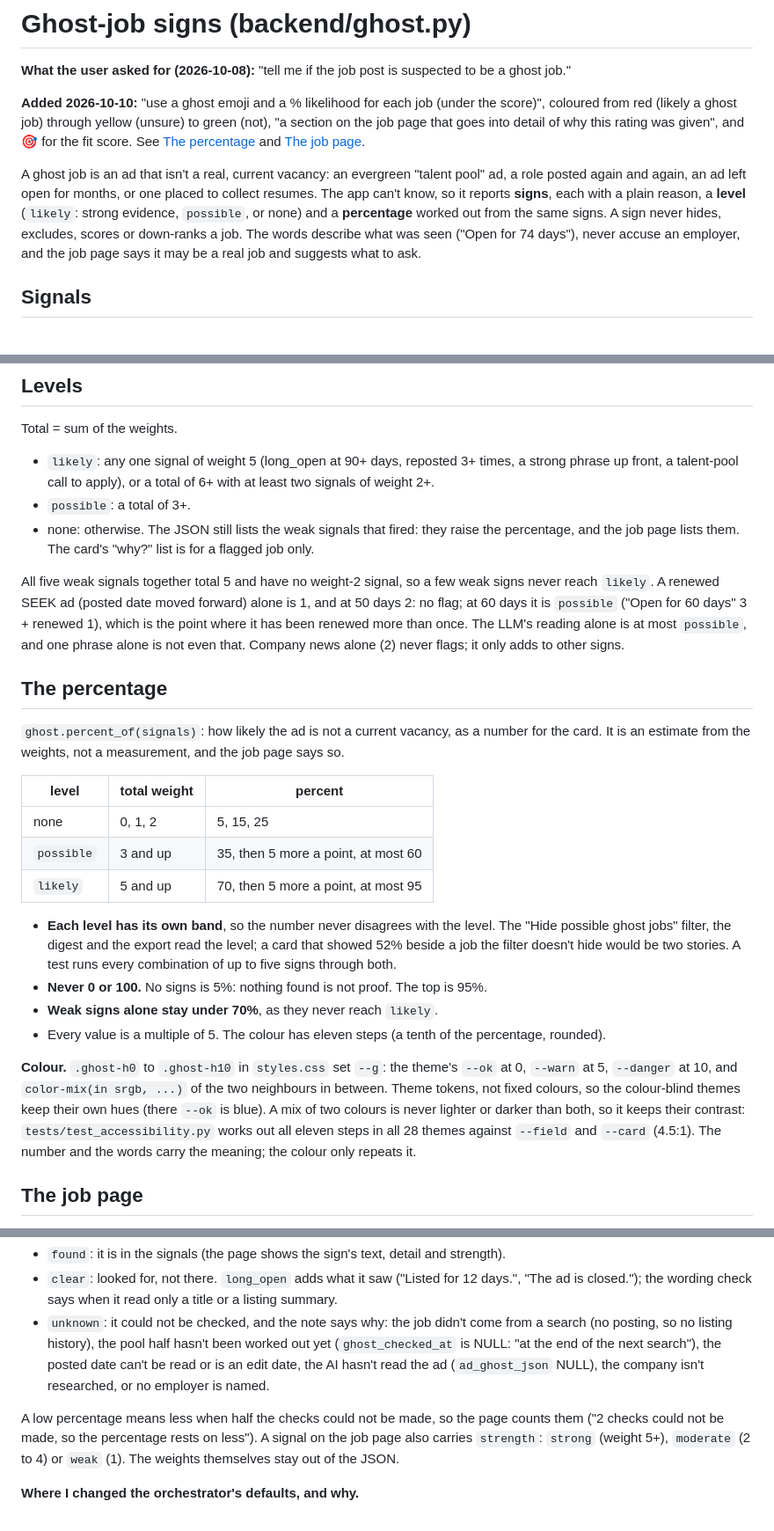
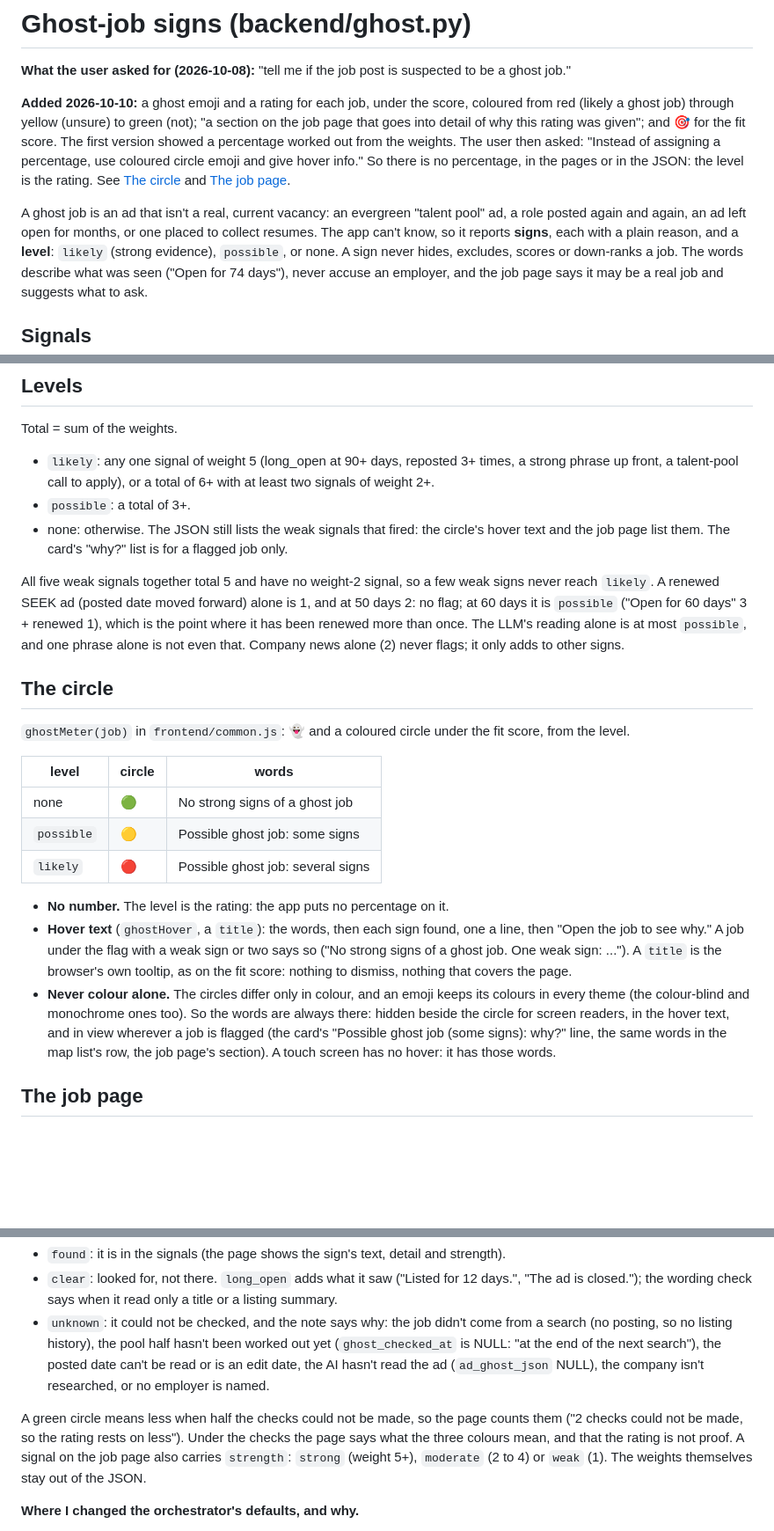
Before and after one commit to florian3706/JobHuntPA, a Markdown page: docs/design/ghost-jobs.md, 3 parts joined by grey strips. Shown at 88% size. Rendered like a GitHub page; blank space fills up the shorter version.

```diff
--- a/docs/design/ghost-jobs.md
+++ b/docs/design/ghost-jobs.md
@@ -2,14 +2,15 @@
 
 **What the user asked for (2026-10-08):** "tell me if the job post is suspected to be a ghost job."
 
-**Added 2026-10-10:** "use a ghost emoji and a % likelihood for each job (under the score)", coloured from red (likely a
-ghost job) through yellow (unsure) to green (not), "a section on the job page that goes into detail of why this rating
-was given", and 🎯 for the fit score. See [The percentage](#the-percentage) and [The job page](#the-job-page).
+**Added 2026-10-10:** a ghost emoji and a rating for each job, under the score, coloured from red (likely a ghost job)
+through yellow (unsure) to green (not); "a section on the job page that goes into detail of why this rating was given";
+and 🎯 for the fit score. The first version showed a percentage worked out from the weights. The user then asked:
+"Instead of assigning a percentage, use coloured circle emoji and give hover info." So there is no percentage, in the
+pages or in the JSON: the level is the rating. See [The circle](#the-circle) and [The job page](#the-job-page).
 
 A ghost job is an ad that isn't a real, current vacancy: an evergreen "talent pool" ad, a role posted again and again,
 an ad left open for months, or one placed to collect resumes. The app can't know, so it reports **signs**, each with a
-plain reason, a **level** (`likely`: strong evidence, `possible`, or none) and a **percentage** worked out from the
-same signs. A sign never hides, excludes, scores or
+plain reason, and a **level**: `likely` (strong evidence), `possible`, or none. A sign never hides, excludes, scores or
 down-ranks a job. The words describe what was seen ("Open for 74 days"), never accuse an employer, and the job page
 says it may be a real job and suggests what to ask.
 
@@ -57,36 +58,31 @@ first. "Now" is UTC.
 Total = sum of the weights.
 - `likely`: any one signal of weight 5 (long_open at 90+ days, reposted 3+ times, a strong phrase up front, a talent-pool call to apply), or a total of 6+ with at least two signals of weight 2+.
 - `possible`: a total of 3+.
-- none: otherwise. The JSON still lists the weak signals that fired: they raise the percentage, and the job page lists them. The card's "why?" list is for a flagged job only.
+- none: otherwise. The JSON still lists the weak signals that fired: the circle's hover text and the job page list them. The card's "why?" list is for a flagged job only.
 
 All five weak signals together total 5 and have no weight-2 signal, so a few weak signs never reach `likely`. A renewed SEEK ad
 (posted date moved forward) alone is 1, and at 50 days 2: no flag; at 60 days it is `possible` ("Open for 60 days" 3 +
 renewed 1), which is the point where it has been renewed more than once. The LLM's reading alone is at most `possible`, and one phrase alone is not even that. Company news alone (2) never flags; it
 only adds to other signs.
 
-## The percentage
+## The circle
 
-`ghost.percent_of(signals)`: how likely the ad is not a current vacancy, as a number for the card. It is an estimate
-from the weights, not a measurement, and the job page says so.
+`ghostMeter(job)` in `frontend/common.js`: 👻 and a coloured circle under the fit score, from the level.
 
-| level | total weight | percent |
+| level | circle | words |
 |---|---|---|
-| none | 0, 1, 2 | 5, 15, 25 |
-| `possible` | 3 and up | 35, then 5 more a point, at most 60 |
-| `likely` | 5 and up | 70, then 5 more a point, at most 95 |
+| none | 🟢 | No strong signs of a ghost job |
+| `possible` | 🟡 | Possible ghost job: some signs |
+| `likely` | 🔴 | Possible ghost job: several signs |
 
-- **Each level has its own band**, so the number never disagrees with the level. The "Hide possible ghost jobs" filter,
-  the digest and the export read the level; a card that showed 52% beside a job the filter doesn't hide would be two
-  stories. A test runs every combination of up to five signs through both.
-- **Never 0 or 100.** No signs is 5%: nothing found is not proof. The top is 95%.
-- **Weak signs alone stay under 70%**, as they never reach `likely`.
-- Every value is a multiple of 5. The colour has eleven steps (a tenth of the percentage, rounded).
-
-**Colour.** `.ghost-h0` to `.ghost-h10` in `styles.css` set `--g`: the theme's `--ok` at 0, `--warn` at 5, `--danger` at
-10, and `color-mix(in srgb, ...)` of the two neighbours in between. Theme tokens, not fixed colours, so the colour-blind
-themes keep their own hues (there `--ok` is blue). A mix of two colours is never lighter or darker than both, so it keeps
-their contrast: `tests/test_accessibility.py` works out all eleven steps in all 28 themes against `--field` and `--card`
-(4.5:1). The number and the words carry the meaning; the colour only repeats it.
+- **No number.** The level is the rating: the app puts no percentage on it.
+- **Hover text** (`ghostHover`, a `title`): the words, then each sign found, one a line, then "Open the job to see why."
+  A job under the flag with a weak sign or two says so ("No strong signs of a ghost job. One weak sign: ..."). A `title`
+  is the browser's own tooltip, as on the fit score: nothing to dismiss, nothing that covers the page.
+- **Never colour alone.** The circles differ only in colour, and an emoji keeps its colours in every theme (the
+  colour-blind and monochrome ones too). So the words are always there: hidden beside the circle for screen readers, in
+  the hover text, and in view wherever a job is flagged (the card's "Possible ghost job (some signs): why?" line, the
+  same words in the map list's row, the job page's section). A touch screen has no hover: it has those words.
 
 ## The job page
 
@@ -100,8 +96,9 @@ their contrast: `tests/test_accessibility.py` works out all eleven steps in all
   search"), the posted date can't be read or is an edit date, the AI hasn't read the ad (`ad_ghost_json` NULL), the
   company isn't researched, or no employer is named.
 
-A low percentage means less when half the checks could not be made, so the page counts them ("2 checks could not be
-made, so the percentage rests on less"). A signal on the job page also carries `strength`: `strong` (weight 5+),
+A green circle means less when half the checks could not be made, so the page counts them ("2 checks could not be
+made, so the rating rests on less"). Under the checks the page says what the three colours mean, and that the rating
+is not proof. A signal on the job page also carries `strength`: `strong` (weight 5+),
 `moderate` (2 to 4) or `weak` (1). The weights themselves stay out of the JSON.
 
 **Where I changed the orchestrator's defaults, and why.**
```
Also changed, not shown: other parts of docs/design/ghost-jobs.md (+2 -2 lines), README.md (+17 -16 lines), docs/screenshots/chat.png, docs/screenshots/ghost-job.png, docs/screenshots/job-page.png, docs/screenshots/jobs.png, docs/screenshots/map.png, docs/screenshots/themes.png, 10 other files.
